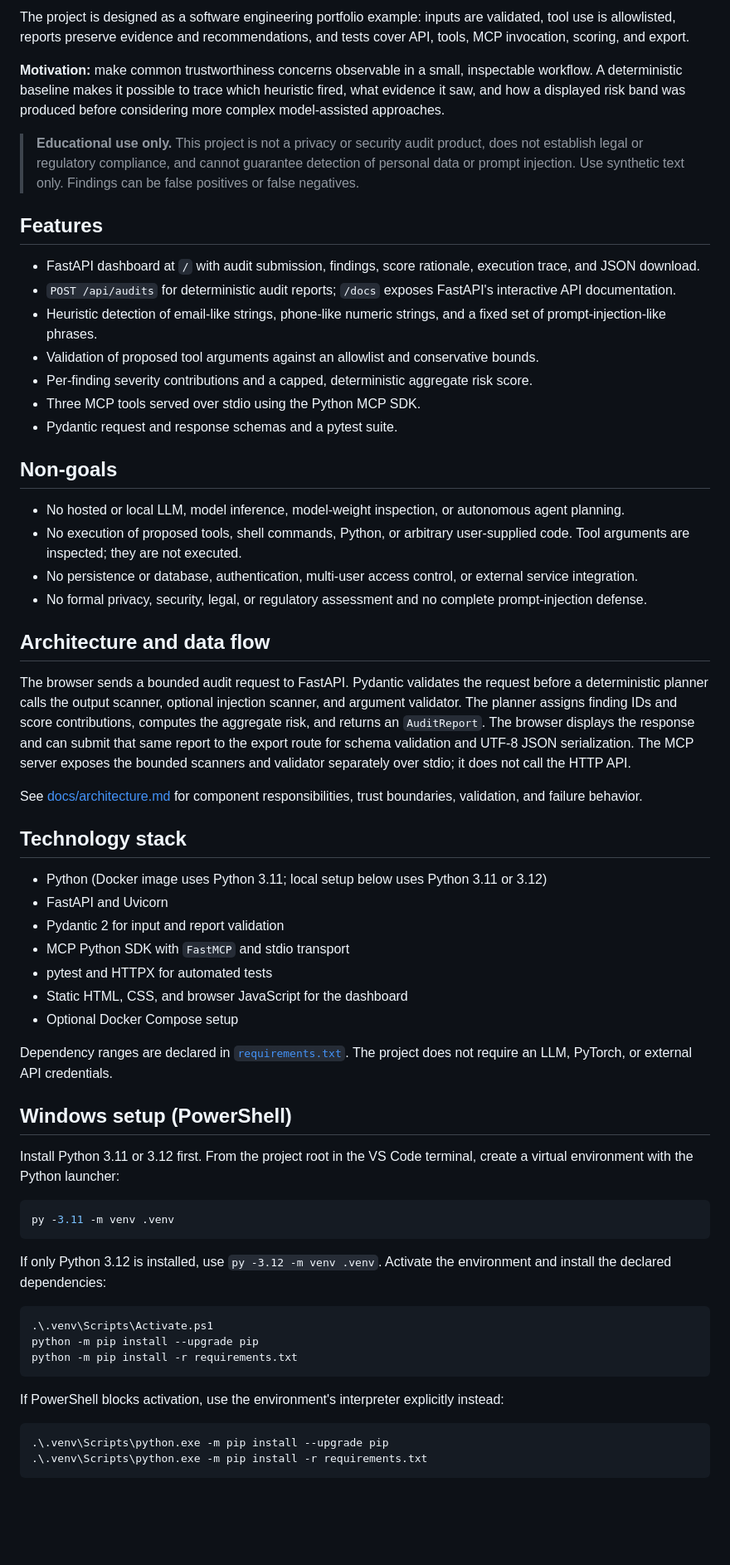
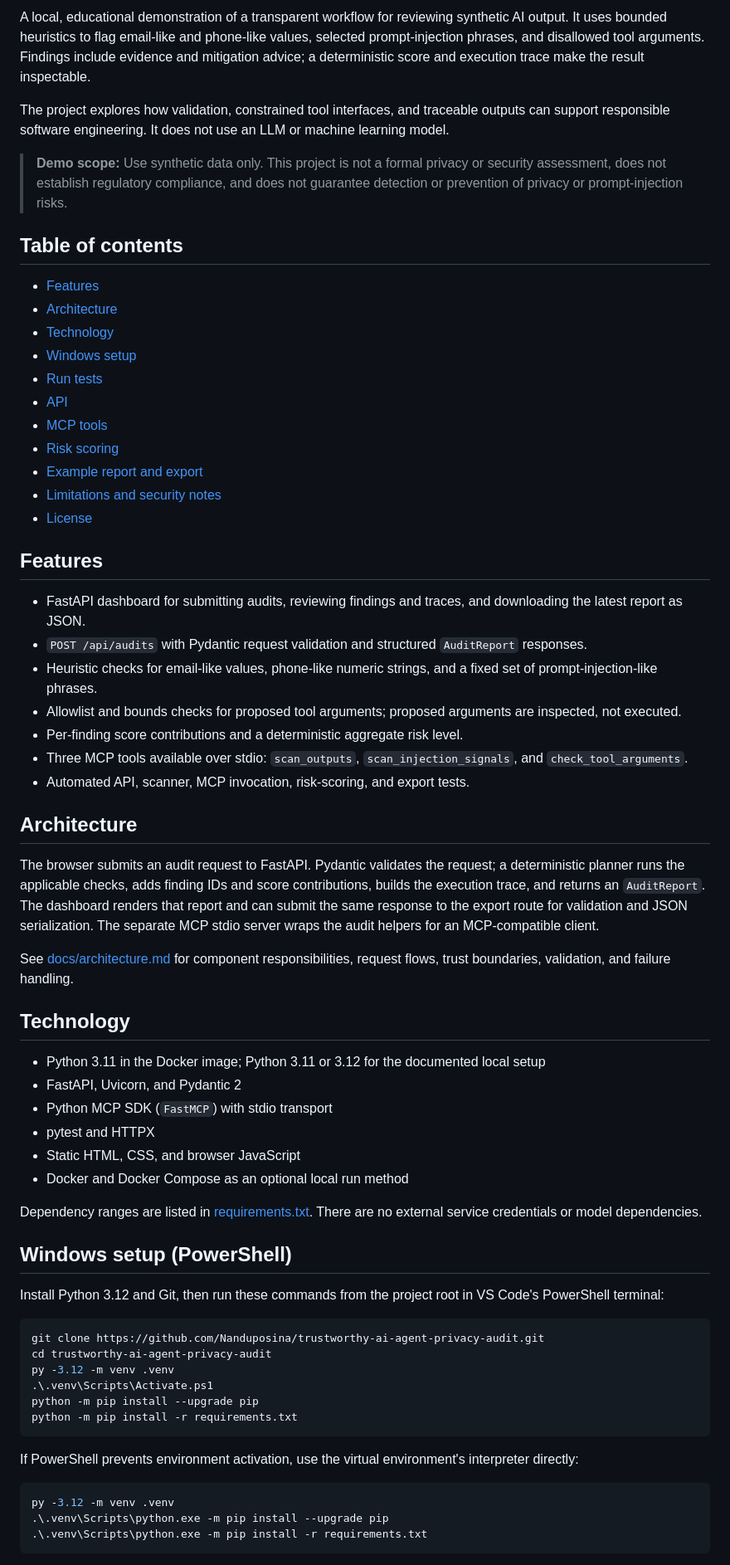
Before and after one commit to Nanduposina/trustworthy-ai-agent-privacy-audit, a Markdown page: README.md, the part around one of its changes. Shown at 83% size. Rendered like a GitHub page; blank space fills up the shorter version.

Commit message:
Improve project README for portfolio

````diff
--- a/README.md
+++ b/README.md
@@ -4,64 +4,68 @@ A small, local-first educational project for inspecting synthetic AI outputs wit
 
-The project is designed as a software engineering portfolio example: inputs are validated, tool use is allowlisted, reports preserve evidence and recommendations, and tests cover API, tools, MCP invocation, scoring, and export.
+A local, educational demonstration of a transparent workflow for reviewing synthetic AI output. It uses bounded heuristics to flag email-like and phone-like values, selected prompt-injection phrases, and disallowed tool arguments. Findings include evidence and mitigation advice; a deterministic score and execution trace make the result inspectable.
 
-**Motivation:** make common trustworthiness concerns observable in a small, inspectable workflow. A deterministic baseline makes it possible to trace which heuristic fired, what evidence it saw, and how a displayed risk band was produced before considering more complex model-assisted approaches.
+The project explores how validation, constrained tool interfaces, and traceable outputs can support responsible software engineering. It does not use an LLM or machine learning model.
 
-> **Educational use only.** This project is not a privacy or security audit product, does not establish legal or regulatory compliance, and cannot guarantee detection of personal data or prompt injection. Use synthetic text only. Findings can be false positives or false negatives.
+> **Demo scope:** Use synthetic data only. This project is not a formal privacy or security assessment, does not establish regulatory compliance, and does not guarantee detection or prevention of privacy or prompt-injection risks.
+
+## Table of contents
+
+- [Features](#features)
+- [Architecture](#architecture)
+- [Technology](#technology)
+- [Windows setup](#windows-setup-powershell)
+- [Run tests](#run-tests)
+- [API](#api)
+- [MCP tools](#mcp-tools)
+- [Risk scoring](#risk-scoring)
+- [Example report and export](#example-report-and-export)
+- [Limitations and security notes](#limitations-and-security-notes)
+- [License](#license)
 
 ## Features
 
-- FastAPI dashboard at `/` with audit submission, findings, score rationale, execution trace, and JSON download.
-- `POST /api/audits` for deterministic audit reports; `/docs` exposes FastAPI's interactive API documentation.
-- Heuristic detection of email-like strings, phone-like numeric strings, and a fixed set of prompt-injection-like phrases.
-- Validation of proposed tool arguments against an allowlist and conservative bounds.
-- Per-finding severity contributions and a capped, deterministic aggregate risk score.
-- Three MCP tools served over stdio using the Python MCP SDK.
-- Pydantic request and response schemas and a pytest suite.
+- FastAPI dashboard for submitting audits, reviewing findings and traces, and downloading the latest report as JSON.
+- `POST /api/audits` with Pydantic request validation and structured `AuditReport` responses.
+- Heuristic checks for email-like values, phone-like numeric strings, and a fixed set of prompt-injection-like phrases.
+- Allowlist and bounds checks for proposed tool arguments; proposed arguments are inspected, not executed.
+- Per-finding score contributions and a deterministic aggregate risk level.
+- Three MCP tools available over stdio: `scan_outputs`, `scan_injection_signals`, and `check_tool_arguments`.
+- Automated API, scanner, MCP invocation, risk-scoring, and export tests.
 
-## Non-goals
+## Architecture
 
-- No hosted or local LLM, model inference, model-weight inspection, or autonomous agent planning.
-- No execution of proposed tools, shell commands, Python, or arbitrary user-supplied code. Tool arguments are inspected; they are not executed.
-- No persistence or database, authentication, multi-user access control, or external service integration.
-- No formal privacy, security, legal, or regulatory assessment and no complete prompt-injection defense.
+The browser submits an audit request to FastAPI. Pydantic validates the request; a deterministic planner runs the applicable checks, adds finding IDs and score contributions, builds the execution trace, and returns an `AuditReport`. The dashboard renders that report and can submit the same response to the export route for validation and JSON serialization. The separate MCP stdio server wraps the audit helpers for an MCP-compatible client.
 
-## Architecture and data flow
+See [docs/architecture.md](docs/architecture.md) for component responsibilities, request flows, trust boundaries, validation, and failure handling.
 
-The browser sends a bounded audit request to FastAPI. Pydantic validates the request before a deterministic planner calls the output scanner, optional injection scanner, and argument validator. The planner assigns finding IDs and score contributions, computes the aggregate risk, and returns an `AuditReport`. The browser displays the response and can submit that same report to the export route for schema validation and UTF-8 JSON serialization. The MCP server exposes the bounded scanners and validator separately over stdio; it does not call the HTTP API.
+## Technology
 
-See [docs/architecture.md](docs/architecture.md) for component responsibilities, trust boundaries, validation, and failure behavior.
+- Python 3.11 in the Docker image; Python 3.11 or 3.12 for the documented local setup
+- FastAPI, Uvicorn, and Pydantic 2
+- Python MCP SDK (`FastMCP`) with stdio transport
+- pytest and HTTPX
+- Static HTML, CSS, and browser JavaScript
+- Docker and Docker Compose as an optional local run method
 
-## Technology stack
-
-- Python (Docker image uses Python 3.11; local setup below uses Python 3.11 or 3.12)
-- FastAPI and Uvicorn
-- Pydantic 2 for input and report validation
-- MCP Python SDK with `FastMCP` and stdio transport
-- pytest and HTTPX for automated tests
-- Static HTML, CSS, and browser JavaScript for the dashboard
-- Optional Docker Compose setup
-
-Dependency ranges are declared in [`requirements.txt`](requirements.txt). The project does not require an LLM, PyTorch, or external API credentials.
+Dependency ranges are listed in [requirements.txt](requirements.txt). There are no external service credentials or model dependencies.
 
 ## Windows setup (PowerShell)
 
-Install Python 3.11 or 3.12 first. From the project root in the VS Code terminal, create a virtual environment with the Python launcher:
+Install Python 3.12 and Git, then run these commands from the project root in VS Code's PowerShell terminal:
 
 ```powershell
-py -3.11 -m venv .venv
-```
-
-If only Python 3.12 is installed, use `py -3.12 -m venv .venv`. Activate the environment and install the declared dependencies:
-
-```powershell
+git clone https://github.com/Nanduposina/trustworthy-ai-agent-privacy-audit.git
+cd trustworthy-ai-agent-privacy-audit
+py -3.12 -m venv .venv
 .\.venv\Scripts\Activate.ps1
 python -m pip install --upgrade pip
 python -m pip install -r requirements.txt
 ```
 
-If PowerShell blocks activation, use the environment's interpreter explicitly instead:
+If PowerShell prevents environment activation, use the virtual environment's interpreter directly:
 
 ```powershell
+py -3.12 -m venv .venv
 .\.venv\Scripts\python.exe -m pip install --upgrade pip
 .\.venv\Scripts\python.exe -m pip install -r requirements.txt
 ```
````
Also changed, not shown: other parts of README.md (+131 -80 lines).
